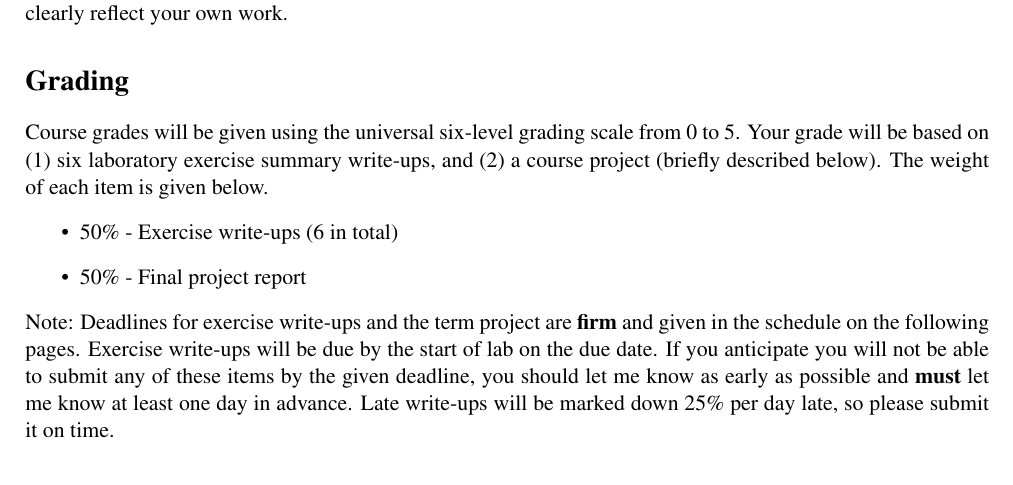
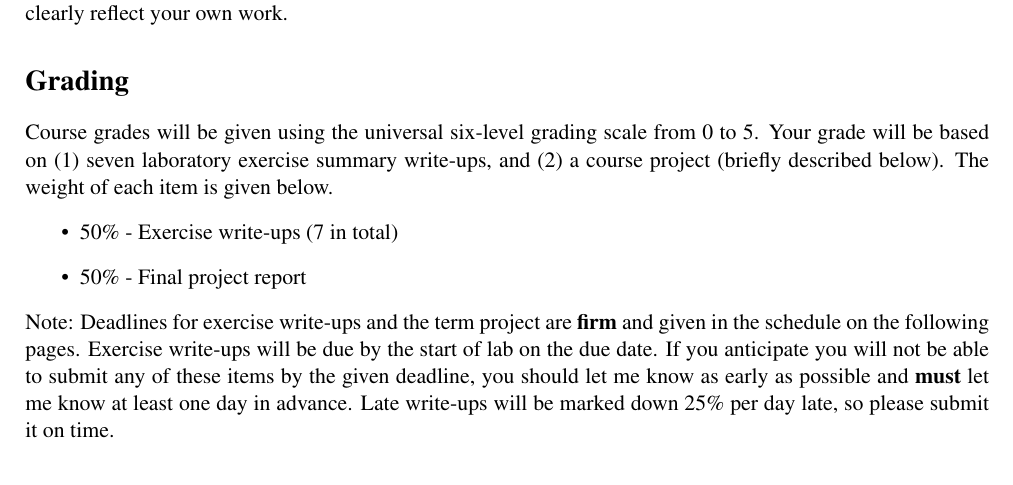
Before and after one commit to DiegoConcha017/Course-information, a LaTeX document (Intro-Quantitative-Geology-handout-2016.tex): part of page 2 of 4, cut so that both start at the same text. Compiled offline with pdfLaTeX.

Commit message:
Fixed typos in course handout

```diff
--- a/Intro-Quantitative-Geology-handout-2016.tex
+++ b/Intro-Quantitative-Geology-handout-2016.tex
@@ -85,10 +85,10 @@ Students are encouraged to discuss and work together on the laboratory exercises
 
 \section*{Grading}
 Course grades will be given using the universal six-level grading scale from 0 to 5.
-Your grade will be based on (1) six laboratory exercise summary write-ups, and (2) a course project (briefly described below).
+Your grade will be based on (1) seven laboratory exercise summary write-ups, and (2) a course project (briefly described below).
 The weight of each item is given below.
 \begin{itemize}
-  \item 50\% - Exercise write-ups (6 in total)
+  \item 50\% - Exercise write-ups (7 in total)
   \item 50\% - Final project report
 \end{itemize}
 Note: Deadlines for exercise write-ups and the term project are \textbf{firm} and given in the schedule on the following pages.
```
Also changed, not shown: Intro-Quantitative-Geology-handout-2016.pdf.
